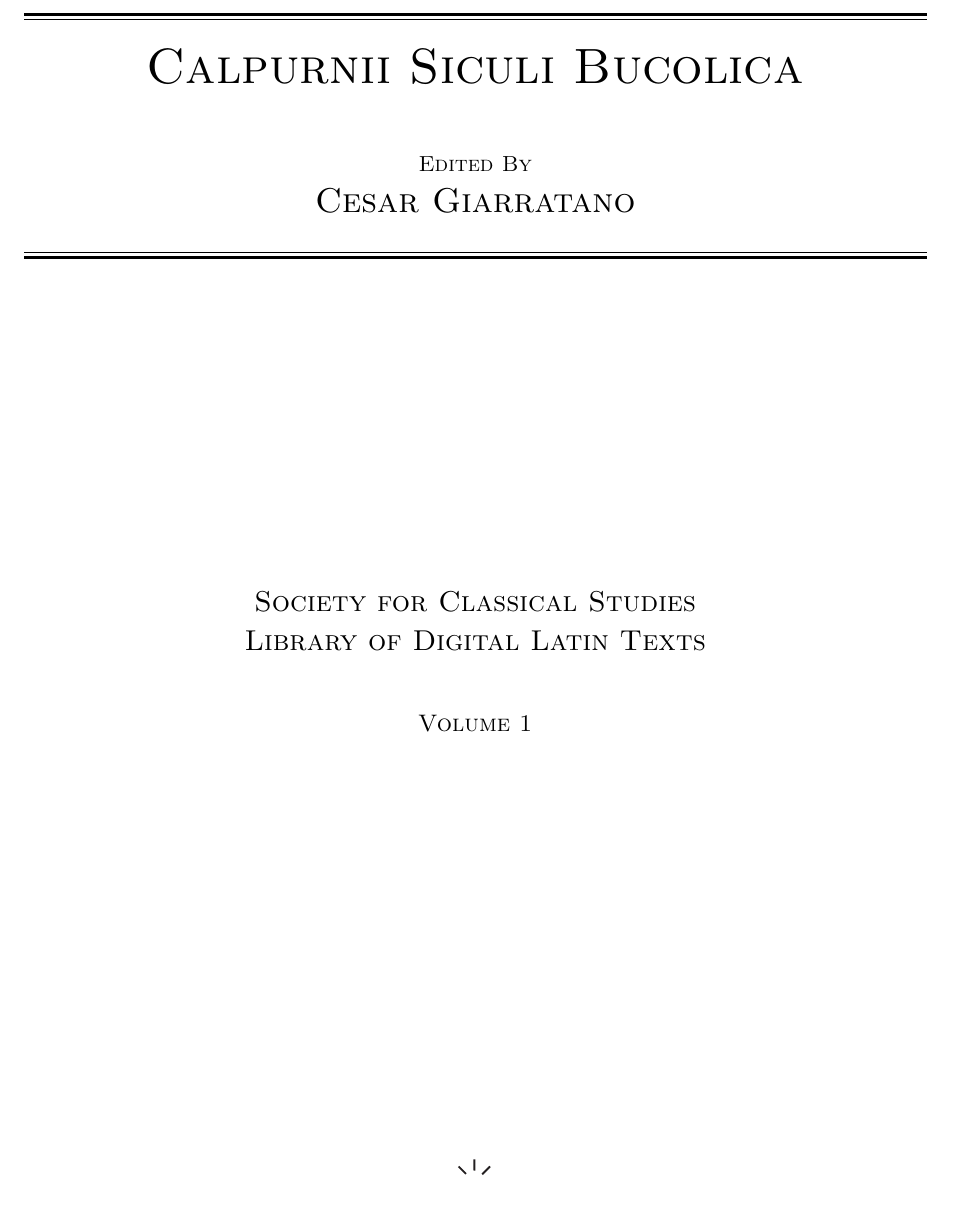
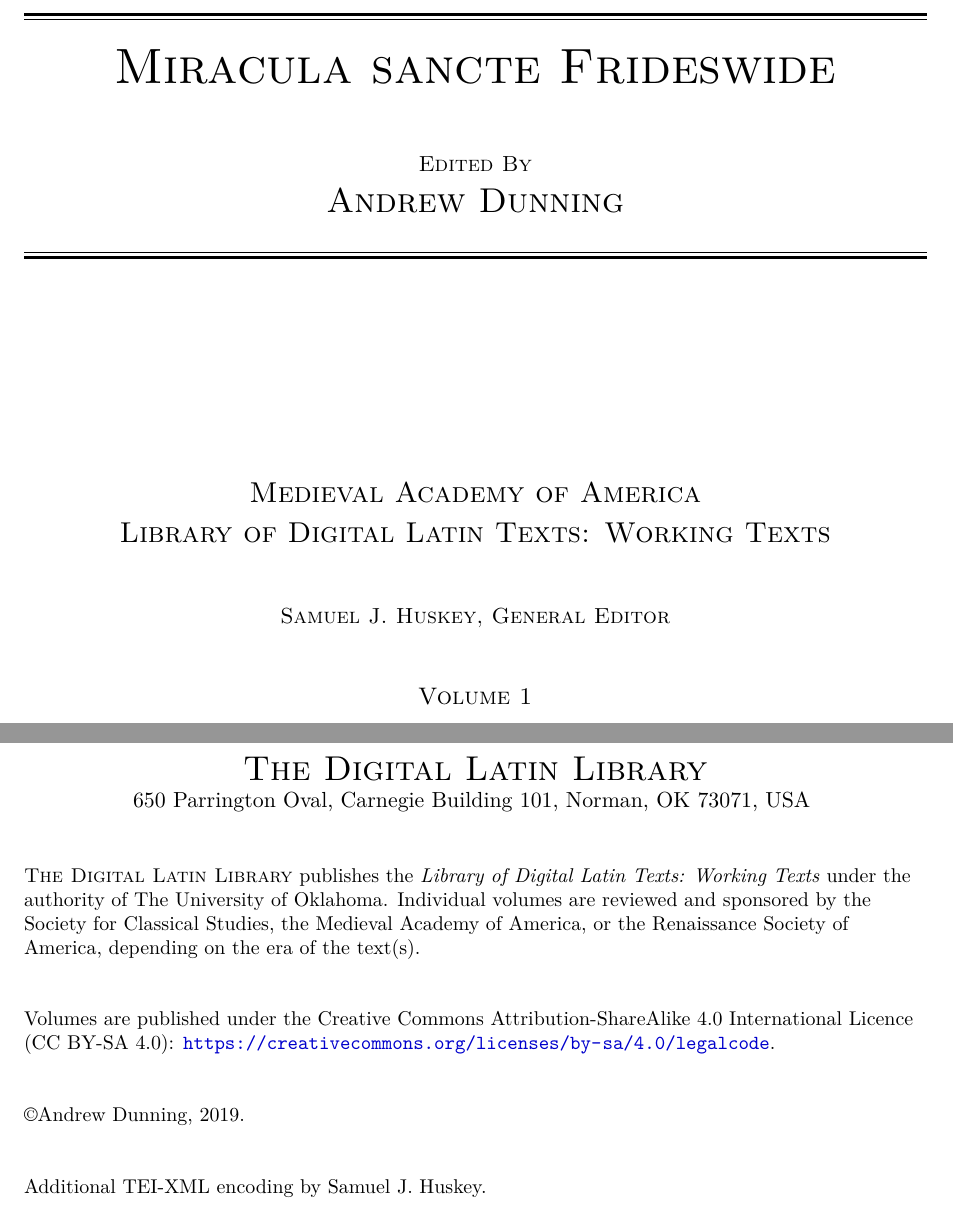
Before and after one commit to sjhuskey/LDLT-LaTeX, a LaTeX book (LDLT-Title-Page.tex): part of the page before the commit and two parts of pages 1 and 2 of 2 after it, the two joined at a grey line, cut at the place of the change. Compiled offline with XeLaTeX.

Commit message:
Updated title-page.xsl to pull more information and to create a copyright page.

```diff
--- a/title-page20190915175901471.tex
+++ b/LDLT-Title-Page.tex
@@ -21,7 +20,7 @@
 
 \documentclass[a4paper, 11pt, oneside]{book} % A4 paper size, default 11pt font size and oneside for equal margins
 
-\usepackage{xltxtra,fontspec,xunicode}
+\usepackage{xltxtra,fontspec,xunicode,xcolor}
 
 \usepackage[T1]{fontenc}
 
@@ -46,7 +56,7 @@
 
 \vspace{1\baselineskip} % Whitespace above the title
 
-\textsc{\Huge Calpurnii Siculi Bucolica} % Title
+\textsc{\Huge Miracula sancte Frideswide} % Title
 
 \vspace{2.25\baselineskip} % Whitespace below the title
 
@@ -58,23 +68,24 @@
 
 \vspace{0.5\baselineskip} % Whitespace before the editors
 
-{\scshape\LARGE Cesar Giarratano} % Editor list
+{\scshape\LARGE Andrew Dunning} % Editor list
 
 \vspace{0.5\baselineskip} % Whitespace below the editor list
 \rule{\textwidth}{0.4pt}\vspace*{-\baselineskip}\vspace{3.2pt} % Thin horizontal rule
 \rule{\textwidth}{1.6pt} % Thick horizontal rule
 
-\vspace{12\baselineskip} % Whitespace below the title and editor block
-
 %------------------------------------------------
 %	Series
 %------------------------------------------------
-
-{\scshape\Large Society for Classical Studies}\\
+\vspace{8\baselineskip} % Whitespace below the title and editor block
+{\scshape\Large Medieval Academy of America}\\
 \medskip % Whitespace
-{\scshape\Large Library of Digital Latin Texts}\\
+{\scshape\Large Library of Digital Latin Texts: Working Texts}\\
 \vspace{2\baselineskip} % Whitespace
 
+{\scshape \normalsize Samuel J. Huskey, General Editor}\\
+
+\vspace{2\baselineskip} % Whitespace
 {\large Volume 1}\\
 \vfill % Whitespace between editor names and publisher logo
 
@@ -90,4 +101,29 @@
 {\normalsize 2019}
 \end{titlepage}
 %----------------------------------------------------------------------------------------
+% Copyright Page
+%----------------------------------------------------------------------------------------
+\thispagestyle{empty}
+\vspace*{\baselineskip} % White space at the top of the page
+\vspace{12\baselineskip} % Whitespace
+\centering
+{\scshape \LARGE The Digital Latin Library}\\650 Parrington Oval, Carnegie Building 101, Norman, OK  73071, USA
+\vspace{\baselineskip} % Whitespace
+
+\flushleft
+\small
+{\scshape The Digital Latin Library} publishes the \textit{Library of Digital Latin Texts: Working Texts} under the authority of The University of Oklahoma. Individual volumes are reviewed and sponsored by the Society for Classical Studies, the Medieval Academy of America, or the Renaissance Society of America, depending on the era of the text(s).
+
+\vspace{2\baselineskip} % Whitespace
+
+Volumes are published under the Creative
+            Commons Attribution-ShareAlike 4.0 International Licence (CC BY-SA 4.0): \url{https://creativecommons.org/licenses/by-sa/4.0/legalcode}.
+
+\vspace{2\baselineskip} % Whitespace
+
+\textcopyright  Andrew Dunning, 2019.
+
+\vspace{2\baselineskip} % Whitespace
+
+Additional TEI-XML encoding by Samuel J. Huskey.
 \end{document}
```
Also changed, not shown: LDLT-Title-Page.pdf (added), title-page20190915175901471.pdf (deleted), LDLT-Title-Page.tex (12 more changed lines), 1 other file.
